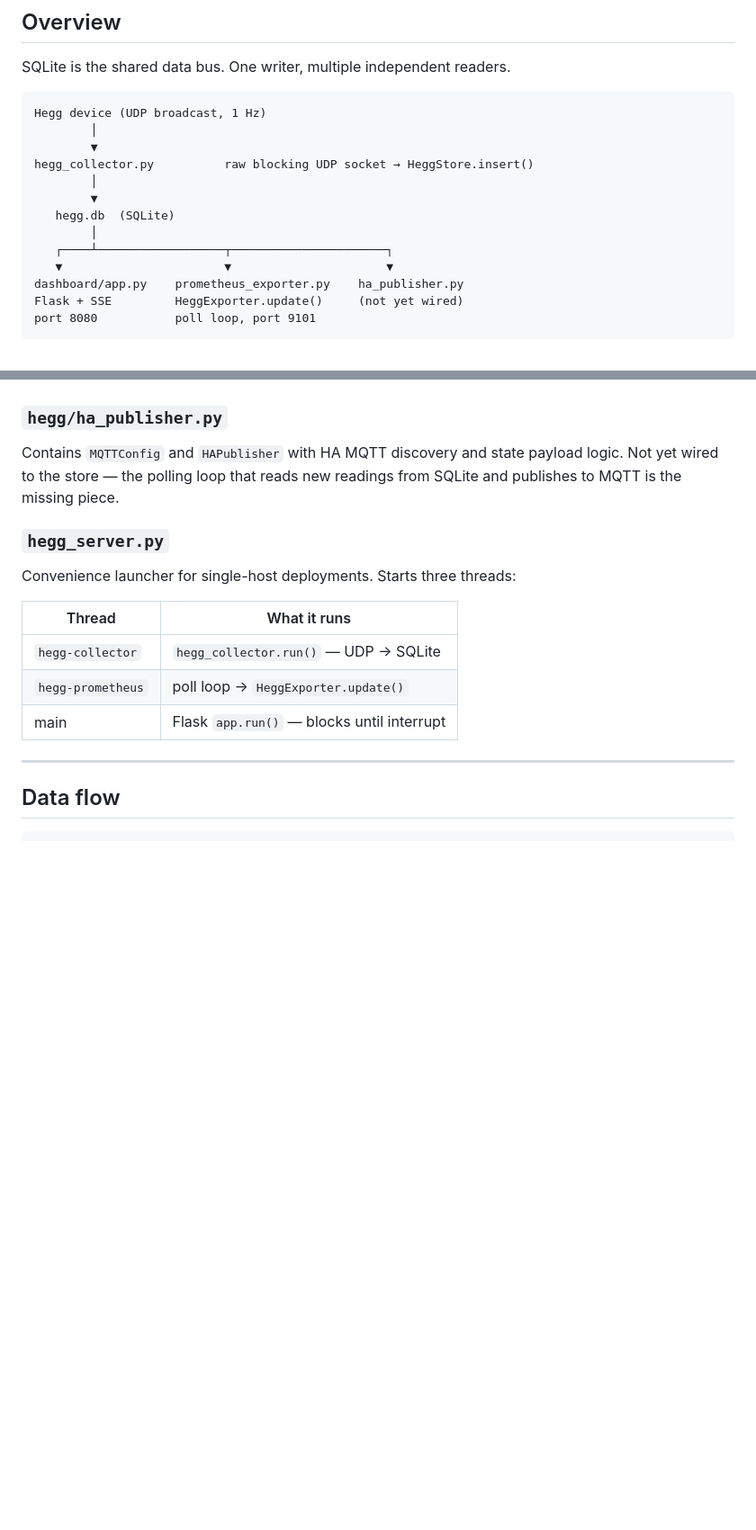
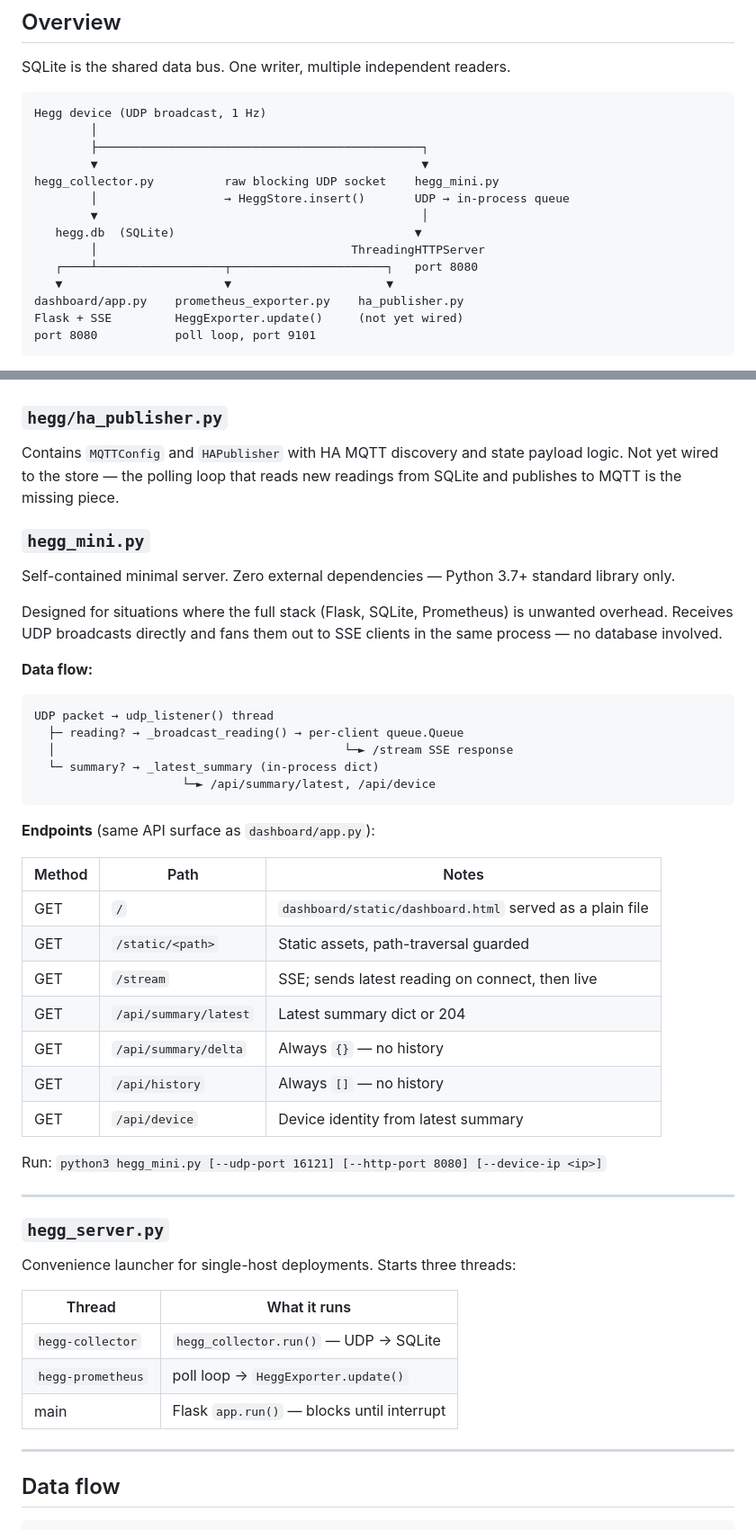
Before and after one commit to remcovanmook/hegg-emon, a Markdown page: ARCHITECTURE.md, 2 parts joined by grey strips. Shown at 90% size. GitHub-like rendering; blank space fills up the shorter version.

Commit message:
docs: add hegg_mini.py to ARCHITECTURE.md
- Overview diagram: device branches to both hegg_collector (SQLite path)
  and hegg_mini (in-process queue path)
- New component section: data flow diagram, endpoint table, run command
- Dependencies table: clarify flask scope, note mini has no deps

````diff
--- a/ARCHITECTURE.md
+++ b/ARCHITECTURE.md
@@ -7,13 +7,14 @@ SQLite is the shared data bus.  One writer, multiple independent readers.
 ```
 Hegg device (UDP broadcast, 1 Hz)
         │
-        ▼
-hegg_collector.py          raw blocking UDP socket → HeggStore.insert()
-        │
-        ▼
-   hegg.db  (SQLite)
-        │
-   ┌────┴──────────────────┬──────────────────────┐
+        ├──────────────────────────────────────────────┐
+        ▼                                              ▼
+hegg_collector.py          raw blocking UDP socket    hegg_mini.py
+        │                  → HeggStore.insert()       UDP → in-process queue
+        ▼                                              │
+   hegg.db  (SQLite)                                  ▼
+        │                                    ThreadingHTTPServer
+   ┌────┴──────────────────┬──────────────────────┐   port 8080
    ▼                       ▼                      ▼
 dashboard/app.py    prometheus_exporter.py    ha_publisher.py
 Flask + SSE         HeggExporter.update()     (not yet wired)
@@ -109,6 +110,41 @@ Contains `MQTTConfig` and `HAPublisher` with HA MQTT discovery and state
 payload logic.  Not yet wired to the store — the polling loop that reads
 new readings from SQLite and publishes to MQTT is the missing piece.
 
+### `hegg_mini.py`
+
+Self-contained minimal server.  Zero external dependencies — Python 3.7+
+standard library only.
+
+Designed for situations where the full stack (Flask, SQLite, Prometheus) is
+unwanted overhead.  Receives UDP broadcasts directly and fans them out to SSE
+clients in the same process — no database involved.
+
+**Data flow:**
+
+```
+UDP packet → udp_listener() thread
+  ├─ reading? → _broadcast_reading() → per-client queue.Queue
+  │                                         └─► /stream SSE response
+  └─ summary? → _latest_summary (in-process dict)
+                     └─► /api/summary/latest, /api/device
+```
+
+**Endpoints** (same API surface as `dashboard/app.py`):
+
+| Method | Path | Notes |
+|---|---|---|
+| GET | `/` | `dashboard/static/dashboard.html` served as a plain file |
+| GET | `/static/<path>` | Static assets, path-traversal guarded |
+| GET | `/stream` | SSE; sends latest reading on connect, then live |
+| GET | `/api/summary/latest` | Latest summary dict or 204 |
+| GET | `/api/summary/delta` | Always `{}` — no history |
+| GET | `/api/history` | Always `[]` — no history |
+| GET | `/api/device` | Device identity from latest summary |
+
+Run: `python3 hegg_mini.py [--udp-port 16121] [--http-port 8080] [--device-ip <ip>]`
+
+---
+
 ### `hegg_server.py`
 
 Convenience launcher for single-host deployments.  Starts three threads:
````
Also changed, not shown: other parts of ARCHITECTURE.md (+3 -1 lines).
